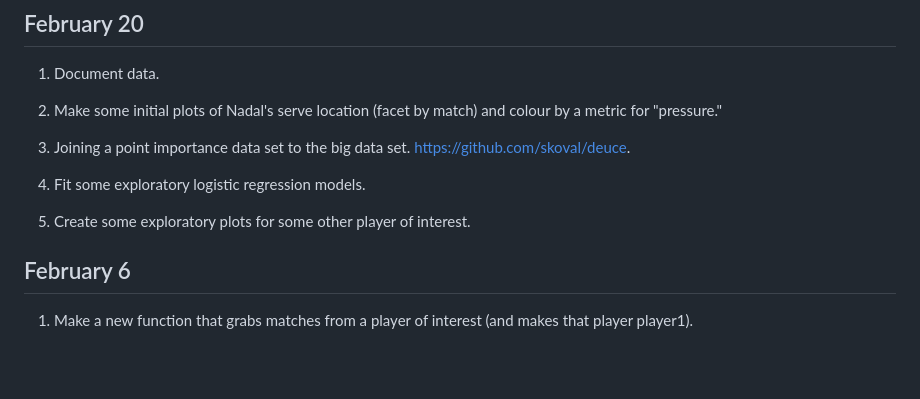
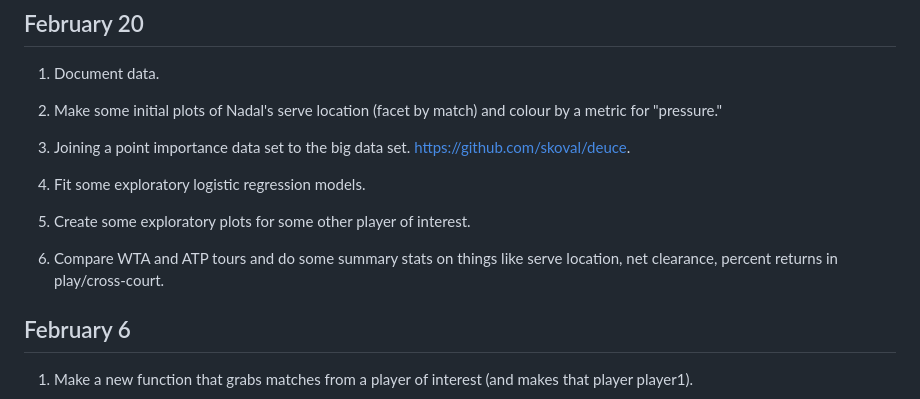
Before and after one commit to BrodyPinto/SYE-RolandGarros, a Markdown page: inst/task_list.md, the part around the change. Rendered like a GitHub page; blank space fills up the shorter version.

Commit message:
tasks for February 20.

```diff
--- a/inst/task_list.md
+++ b/inst/task_list.md
@@ -11,6 +11,9 @@
 4. Fit some exploratory logistic regression models.
 
 5. Create some exploratory plots for some other player of interest.
+
+6. Compare WTA and ATP tours and do some summary stats on things like serve location, net clearance, percent returns in play/cross-court.
+
 
 
 ## February 6
```
